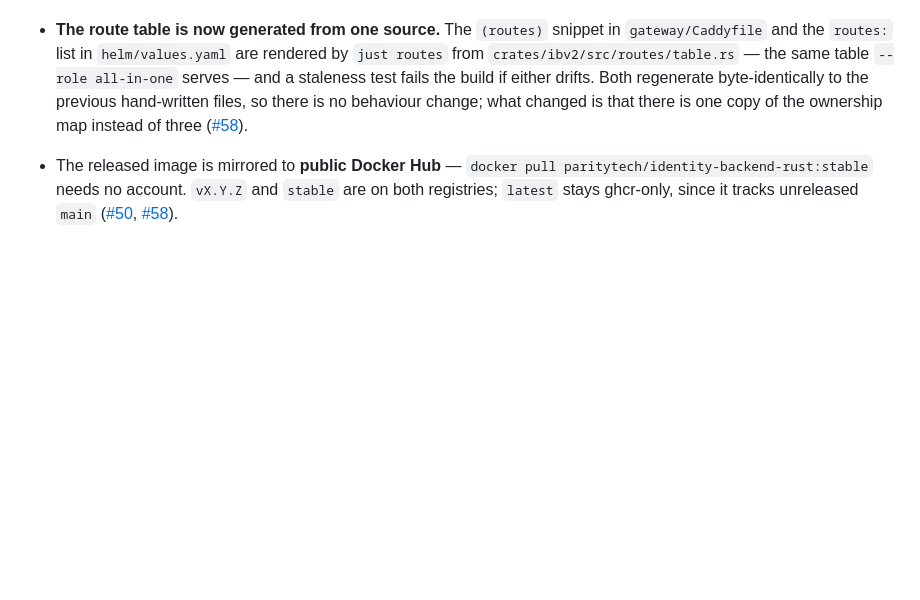
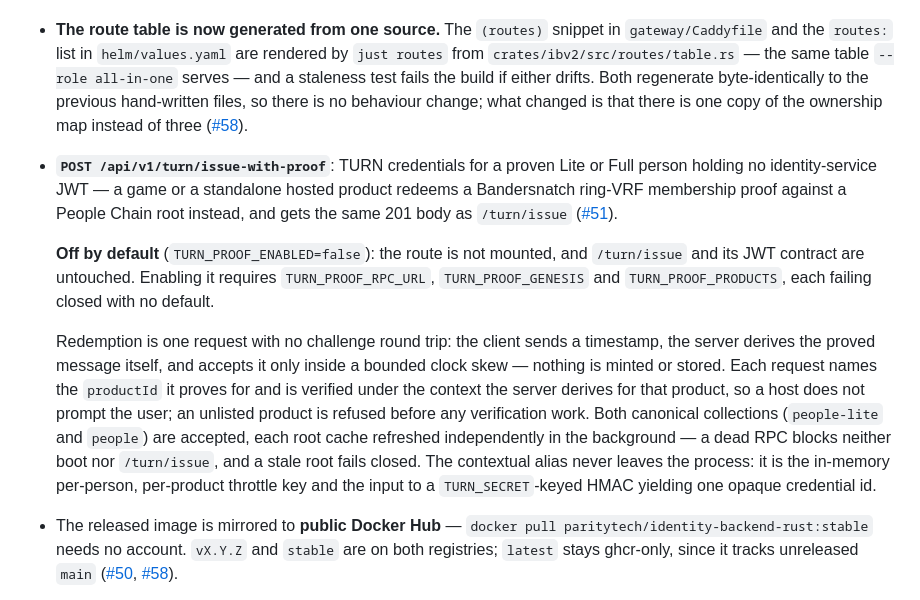
Before and after one commit to Zebedeusz/device-uniqueness-backend-community, a Markdown page: CHANGELOG.md, the part around one of its changes. GitHub-like rendering; blank space fills up the shorter version.

```diff
--- a/CHANGELOG.md
+++ b/CHANGELOG.md
@@ -60,6 +60,28 @@ proxy-signing and attester-account variables are removed or renamed — read
   drifts. Both regenerate byte-identically to the previous hand-written files,
   so there is no behaviour change; what changed is that there is one copy of the
   ownership map instead of three ([#58]).
+- **`POST /api/v1/turn/issue-with-proof`**: TURN credentials for a proven Lite or
+  Full person holding no identity-service JWT — a game or a standalone hosted
+  product redeems a Bandersnatch ring-VRF membership proof against a People Chain
+  root instead, and gets the same 201 body as `/turn/issue` ([#51]).
+
+  **Off by default** (`TURN_PROOF_ENABLED=false`): the route is not mounted, and
+  `/turn/issue` and its JWT contract are untouched. Enabling it requires
+  `TURN_PROOF_RPC_URL`, `TURN_PROOF_GENESIS` and `TURN_PROOF_PRODUCTS`, each
+  failing closed with no default.
+
+  Redemption is one request with no challenge round trip: the client sends a
+  timestamp, the server derives the proved message itself, and accepts it only
+  inside a bounded clock skew — nothing is minted or stored. Each request names
+  the `productId` it proves for and is verified under the context the server
+  derives for that product, so a host does not prompt the user; an unlisted
+  product is refused before any verification work. Both canonical collections
+  (`people-lite` and `people`) are accepted, each root cache refreshed
+  independently in the background — a dead RPC blocks neither boot nor
+  `/turn/issue`, and a stale root fails closed. The contextual alias never
+  leaves the process: it is the in-memory per-person, per-product throttle key
+  and the input to a `TURN_SECRET`-keyed HMAC yielding one opaque credential id.
+
 - The released image is mirrored to **public Docker Hub** — `docker pull
   paritytech/identity-backend-rust:stable` needs no account. `vX.Y.Z` and `stable` are on
   both registries; `latest` stays ghcr-only, since it tracks unreleased `main` ([#50],
```
Also changed, not shown: other parts of CHANGELOG.md (+2 -1 lines), docs/architecture.md (+10 -3 lines).
